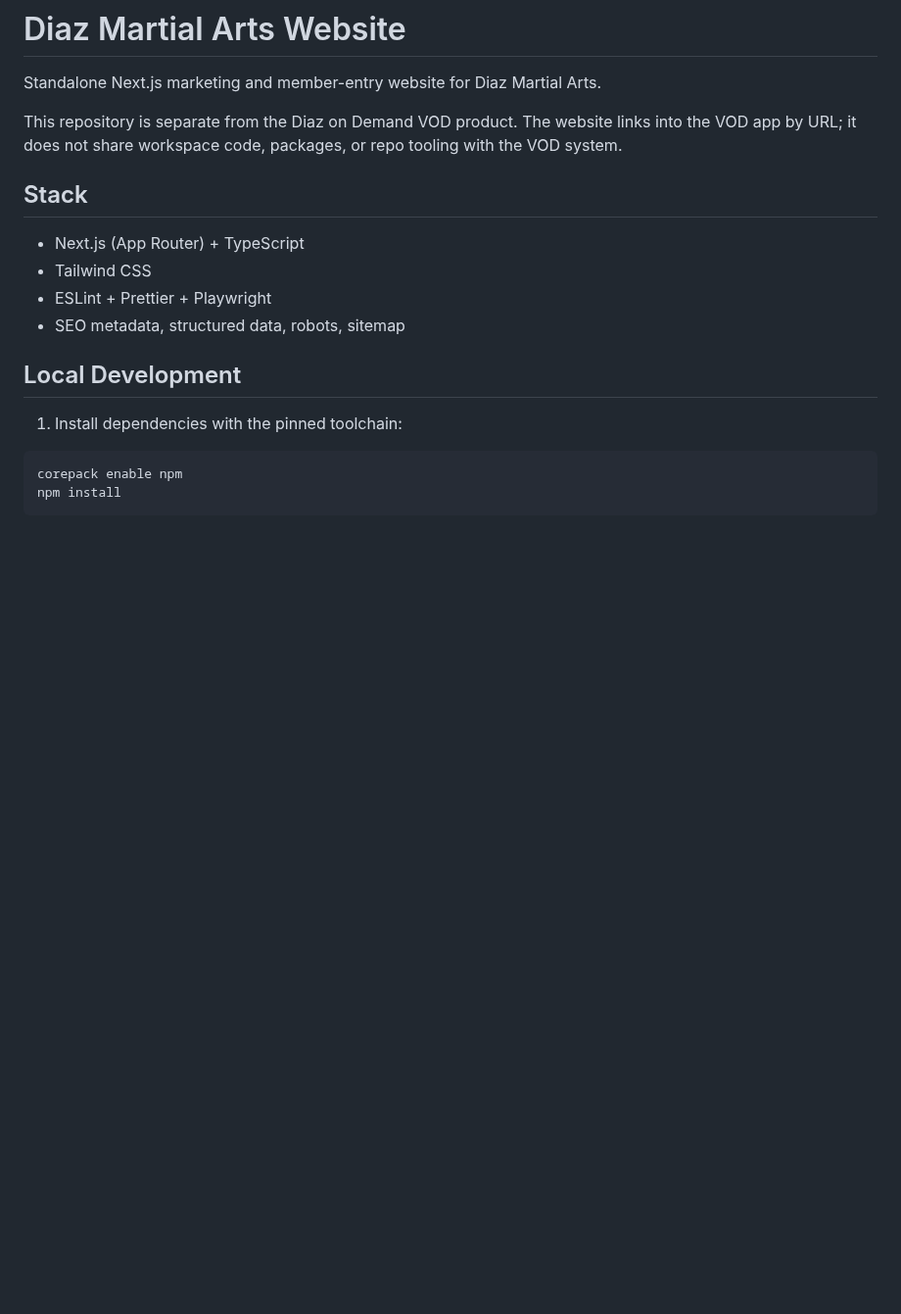
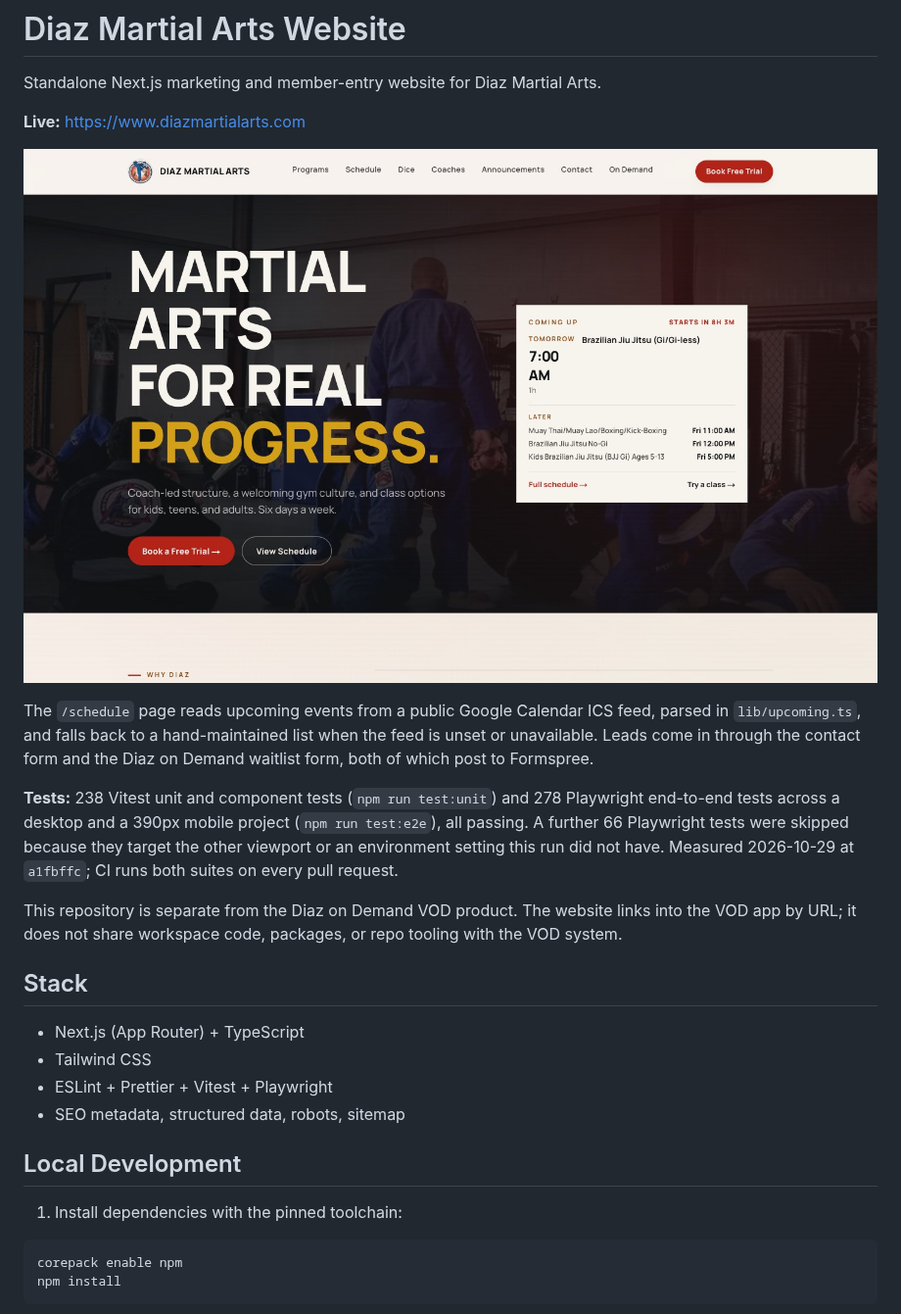
Before and after one commit to codyjohnsontx/DiazMartialArts, a Markdown page: README.md, the part around the change. Shown at 98% size. Drawn GitHub-style; pictures changed too: docs/screenshots/home.jpg (added); blank space fills up the shorter version.

Commit message:
docs(readme): add live link, ICS and lead-capture summary, measured test counts, and a home page screenshot (#61)

```diff
--- a/README.md
+++ b/README.md
@@ -1,6 +1,22 @@
 # Diaz Martial Arts Website
 
 Standalone Next.js marketing and member-entry website for Diaz Martial Arts.
+
+**Live:** https://www.diazmartialarts.com
+
+![Diaz Martial Arts home page](docs/screenshots/home.jpg)
+
+The `/schedule` page reads upcoming events from a public Google Calendar ICS
+feed, parsed in `lib/upcoming.ts`, and falls back to a hand-maintained list
+when the feed is unset or unavailable. Leads come in through the contact form and
+the Diaz on Demand waitlist form, both of which post to Formspree.
+
+**Tests:** 238 Vitest unit and component tests (`npm run test:unit`) and 278
+Playwright end-to-end tests across a desktop and a 390px mobile project
+(`npm run test:e2e`), all passing. A further 66 Playwright tests were skipped
+because they target the other viewport or an environment setting this run did
+not have. Measured 2026-10-29 at `a1fbffc`; CI runs both suites on every pull
+request.
 
 This repository is separate from the Diaz on Demand VOD product. The website links into the VOD app by URL; it does not share workspace code, packages, or repo tooling with the VOD system.
 
@@ -8,7 +24,7 @@ This repository is separate from the Diaz on Demand VOD product. The website lin
 
 - Next.js (App Router) + TypeScript
 - Tailwind CSS
-- ESLint + Prettier + Playwright
+- ESLint + Prettier + Vitest + Playwright
 - SEO metadata, structured data, robots, sitemap
 
 ## Local Development
```
